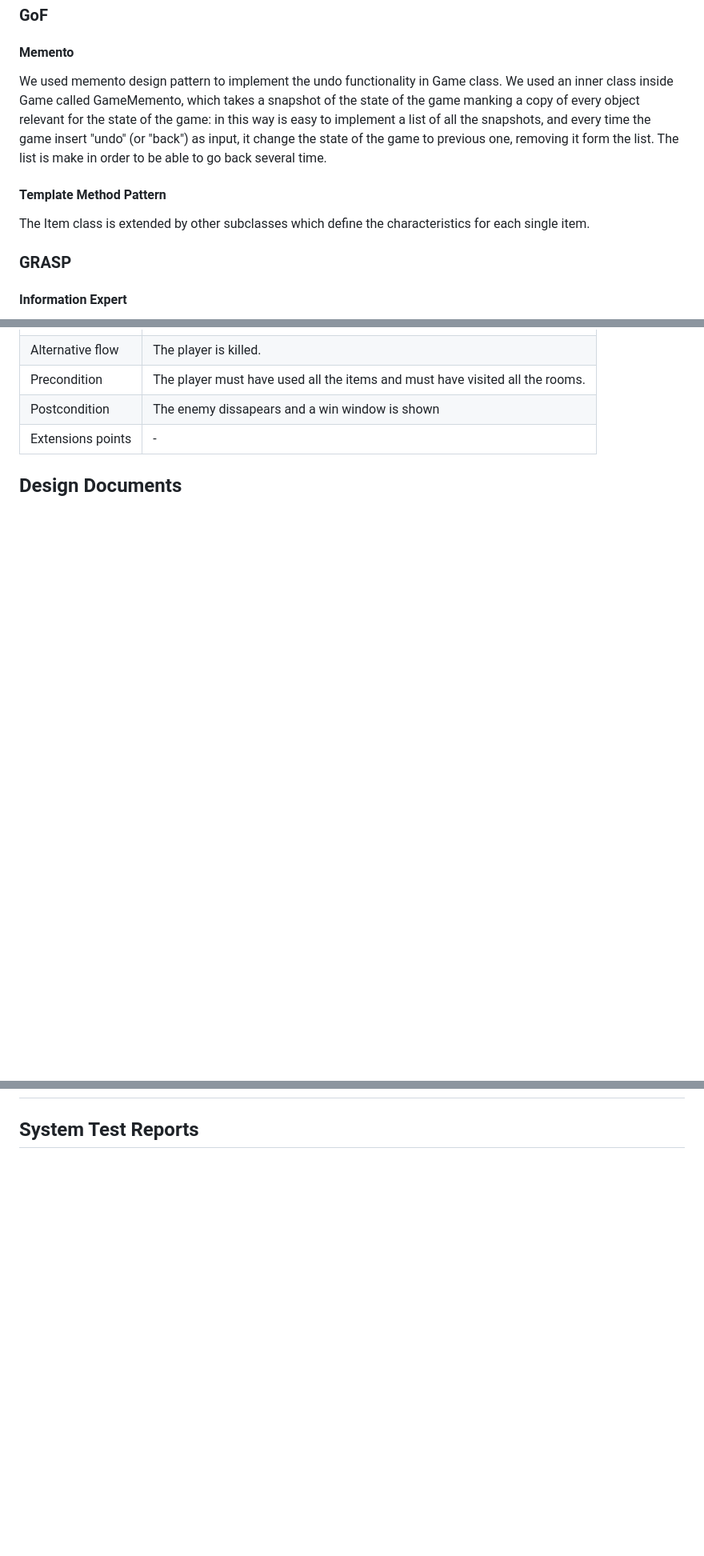
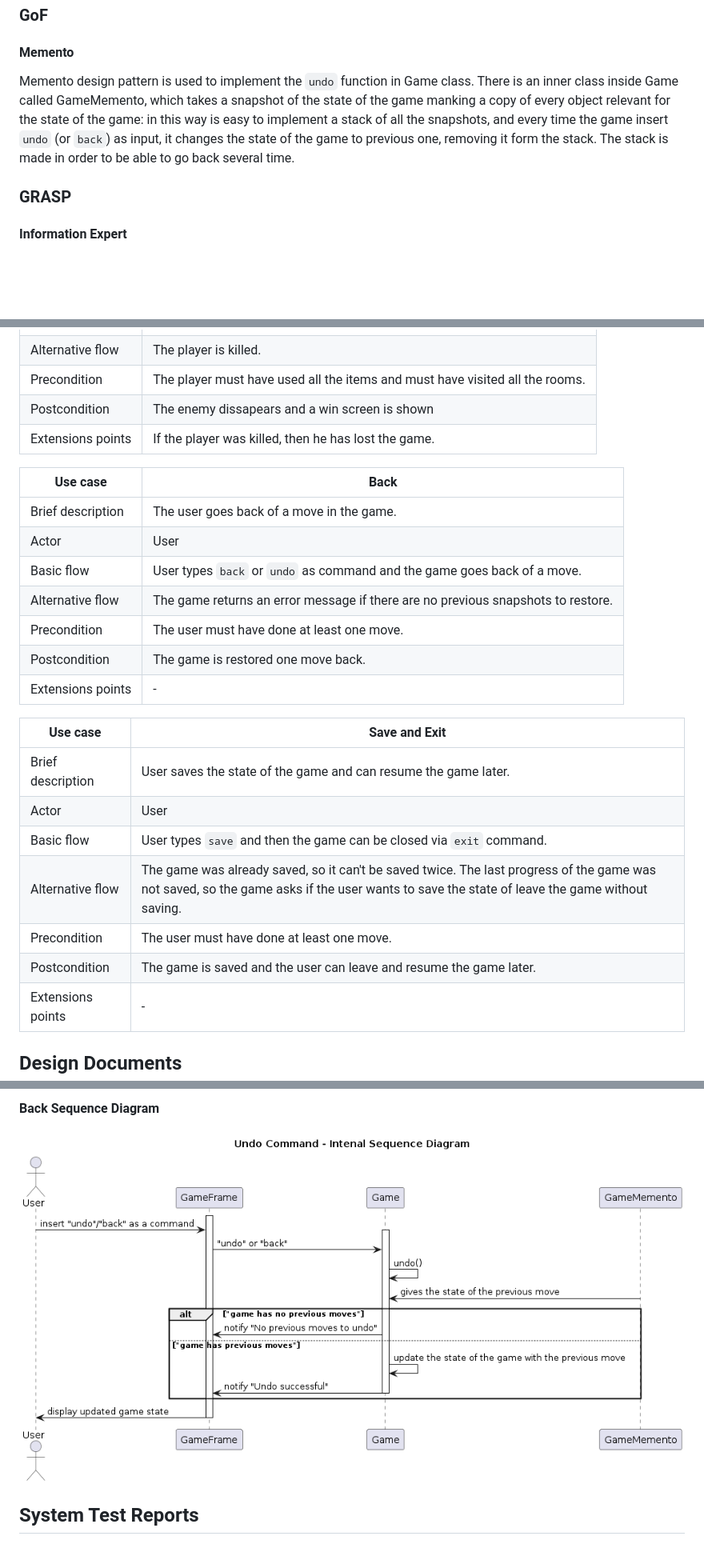
Before and after one commit to nardib/TextAdventure, a Markdown page: README.md, 3 parts joined by grey strips. Shown: that part at 80% size. Rendered like a GitHub page; pictures changed too: docs/uml/UndoInternalSequenceDiagram.png (added); blank space fills up the shorter version.

```diff
--- a/README.md
+++ b/README.md
@@ -164,11 +164,7 @@ mvn compile test exec:java
 
 #### Memento
 
-We used memento design pattern to implement the undo functionality in Game class. We used an inner class inside Game called GameMemento, which takes a snapshot of the state of the game manking a copy of every object relevant for the state of the game: in this way is easy to implement a list of all the snapshots, and every time the game insert "undo" (or "back") as input, it change the state of the game to previous one, removing it form the list. The list is make in order to be able to go back several time.
-
-#### Template Method Pattern
-
-The Item class is extended by other subclasses which define the characteristics for each single item.
+Memento design pattern is used to implement the `undo` function in Game class. There is an inner class inside Game called GameMemento, which takes a snapshot of the state of the game manking a copy of every object relevant for the state of the game: in this way is easy to implement a stack of all the snapshots, and every time the game insert `undo` (or `back`) as input, it changes the state of the game to previous one, removing it form the stack. The stack is made in order to be able to go back several time.
 
 ### GRASP
 
@@ -228,6 +226,26 @@ Game class creates the istances of Player, Enemy, Map classes ...
 | Alternative flow | The player is killed. |
 | Precondition | The player must have used all the items and must have visited all the rooms. |
-| Postcondition | The enemy dissapears and a win window is shown |
+| Postcondition | The enemy dissapears and a win screen is shown |
+| Extensions points | If the player was killed, then he has lost the game. |
+
+| Use case | Back |
+| --- | --- |
+| Brief description | The user goes back of a move in the game. |
+| Actor | User |
+| Basic flow | User types `back` or `undo` as command and the game goes back of a move. |
+| Alternative flow | The game returns an error message if there are no previous snapshots to restore. |
+| Precondition | The user must have done at least one move. |
+| Postcondition | The game is restored one move back. |
+| Extensions points | - |
+
+| Use case | Save and Exit |
+| --- | --- |
+| Brief description | User saves the state of the game and can resume the game later. |
+| Actor | User |
+| Basic flow | User types `save` and then the game can be closed via `exit` command. |
+| Alternative flow | The game was already saved, so it can't be saved twice. The last progress of the game was not saved, so the game asks if the user wants to save the state of leave the game without saving. |
+| Precondition | The user must have done at least one move. |
+| Postcondition | The game is saved and the user can leave and resume the game later. |
 | Extensions points | - |
 
 ## Design Documents
@@ -235,2 +267,5 @@ Game class creates the istances of Player, Enemy, Map classes ...
+#### Back Sequence Diagram
+
+![Undo Sequence Diagram](docs/uml/UndoInternalSequenceDiagram.png)
 
 ## System Test Reports
```
Also changed, not shown: other parts of README.md (+31 -15 lines), docs/uml/DesignClassModel.png (added), docs/uml/DomainModel.png (added), docs/uml/SystemSequenceDiagram.png (added), docs/uml/UseCaseDiagram.png (added), 8 other files.
